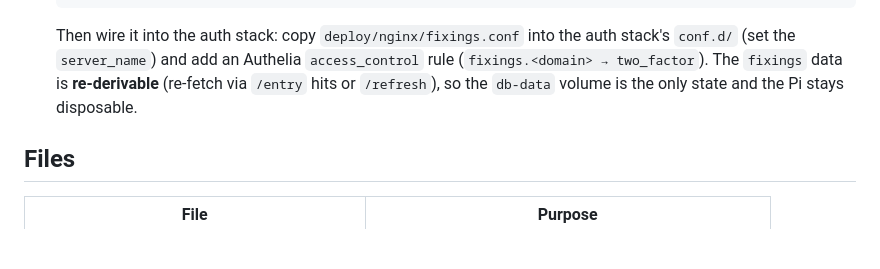
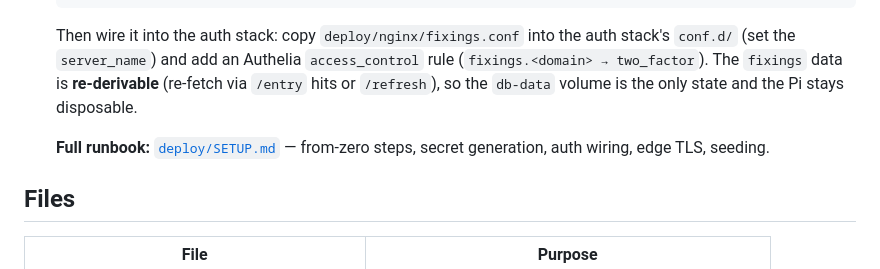
Before and after one commit to FrenchCommando/fixings-service, a Markdown page: README.md, the part around the change. Drawn GitHub-style; blank space fills up the shorter version.

```diff
--- a/README.md
+++ b/README.md
@@ -128,6 +128,9 @@ curl http://localhost:5000/entry_json/AAPL/2024-02-08
   The `fixings` data is **re-derivable** (re-fetch via `/entry` hits or `/refresh`), so the `db-data`
   volume is the only state and the Pi stays disposable.
 
+  **Full runbook:** [`deploy/SETUP.md`](deploy/SETUP.md) — from-zero steps, secret generation, auth
+  wiring, edge TLS, seeding.
+
 ## Files
 
 | File | Purpose |
```
Also changed, not shown: deploy/SETUP.md (added, +103 -0 lines).
